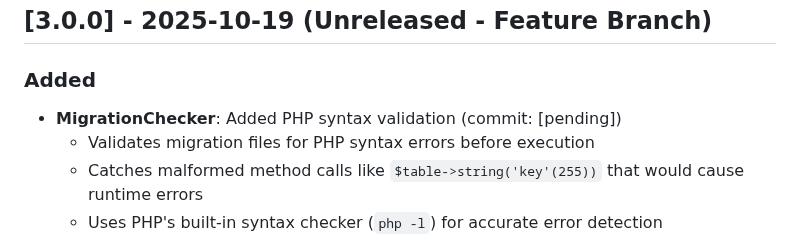
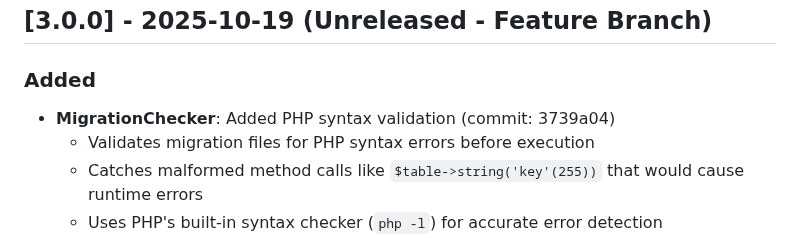
Before and after one commit to ndestates/laravel-model-schema-checker, a Markdown page: CHANGELOG.md, the part around the change. GitHub-like rendering.

Commit message:
Update CHANGELOG with MigrationChecker syntax validation commit hash

```diff
--- a/CHANGELOG.md
+++ b/CHANGELOG.md
@@ -23,7 +23,7 @@ and this project adheres to [Semantic Versioning](https://semver.org/spec/v2.0.0
 ## [3.0.0] - 2025-10-19 (Unreleased - Feature Branch)
 
 ### Added
-- **MigrationChecker**: Added PHP syntax validation (commit: [pending])
+- **MigrationChecker**: Added PHP syntax validation (commit: 3739a04)
   - Validates migration files for PHP syntax errors before execution
   - Catches malformed method calls like `$table->string('key'(255))` that would cause runtime errors
   - Uses PHP's built-in syntax checker (`php -l`) for accurate error detection
```
